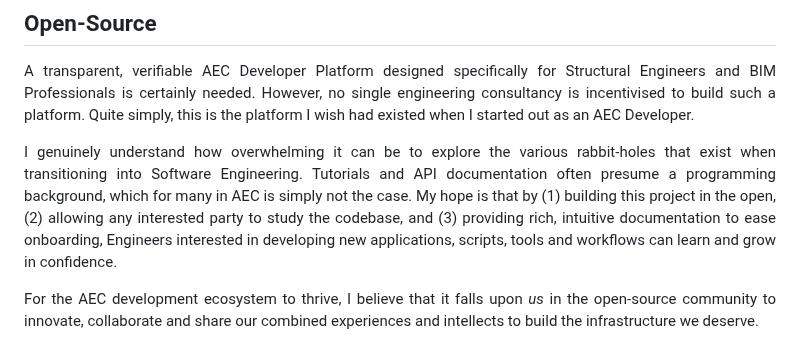
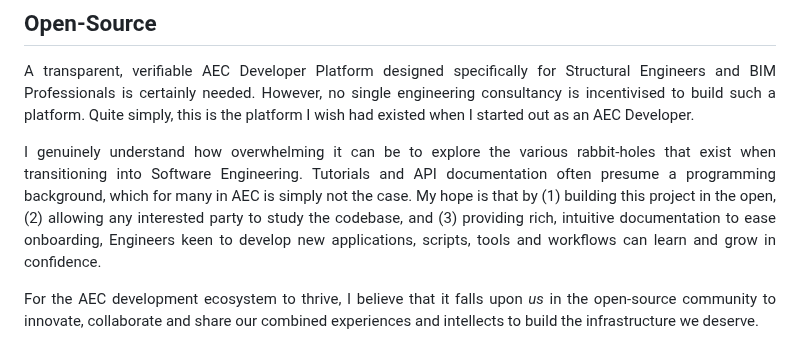
Before and after one commit to gazellekit/gazelle, a Markdown page: README.md, the part around the change. Drawn GitHub-style.

Commit message:
Simplified sentence.

```diff
--- a/README.md
+++ b/README.md
@@ -56,7 +56,7 @@ A transparent, verifiable AEC Developer Platform designed specifically for Struc
 </p>
 
 <p align="justify">
-I genuinely understand how overwhelming it can be to explore the various rabbit-holes that exist when transitioning into Software Engineering. Tutorials and API documentation often presume a programming background, which for many in AEC is simply not the case. My hope is that by (1) building this project in the open, (2) allowing any interested party to study the codebase, and (3) providing rich, intuitive documentation to ease onboarding, Engineers interested in developing new applications, scripts, tools and workflows can learn and grow in confidence.
+I genuinely understand how overwhelming it can be to explore the various rabbit-holes that exist when transitioning into Software Engineering. Tutorials and API documentation often presume a programming background, which for many in AEC is simply not the case. My hope is that by (1) building this project in the open, (2) allowing any interested party to study the codebase, and (3) providing rich, intuitive documentation to ease onboarding, Engineers keen to develop new applications, scripts, tools and workflows can learn and grow in confidence.
 </p>
 
 <p align="justify">
```
